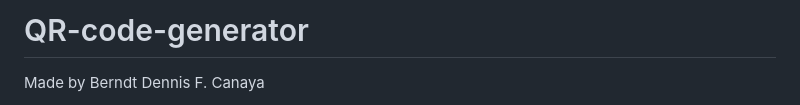
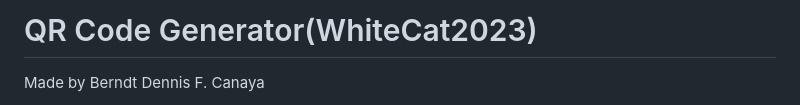
Before and after one commit to WhiteCat2023/QR-code-generator, a Markdown page: README.md, the part around the change. Rendered like a GitHub page.

```diff
--- a/README.md
+++ b/README.md
@@ -1,4 +1,4 @@
-# QR-code-generator
+# QR Code Generator(WhiteCat2023)
 
 Made by Berndt Dennis F. Canaya
 
```
